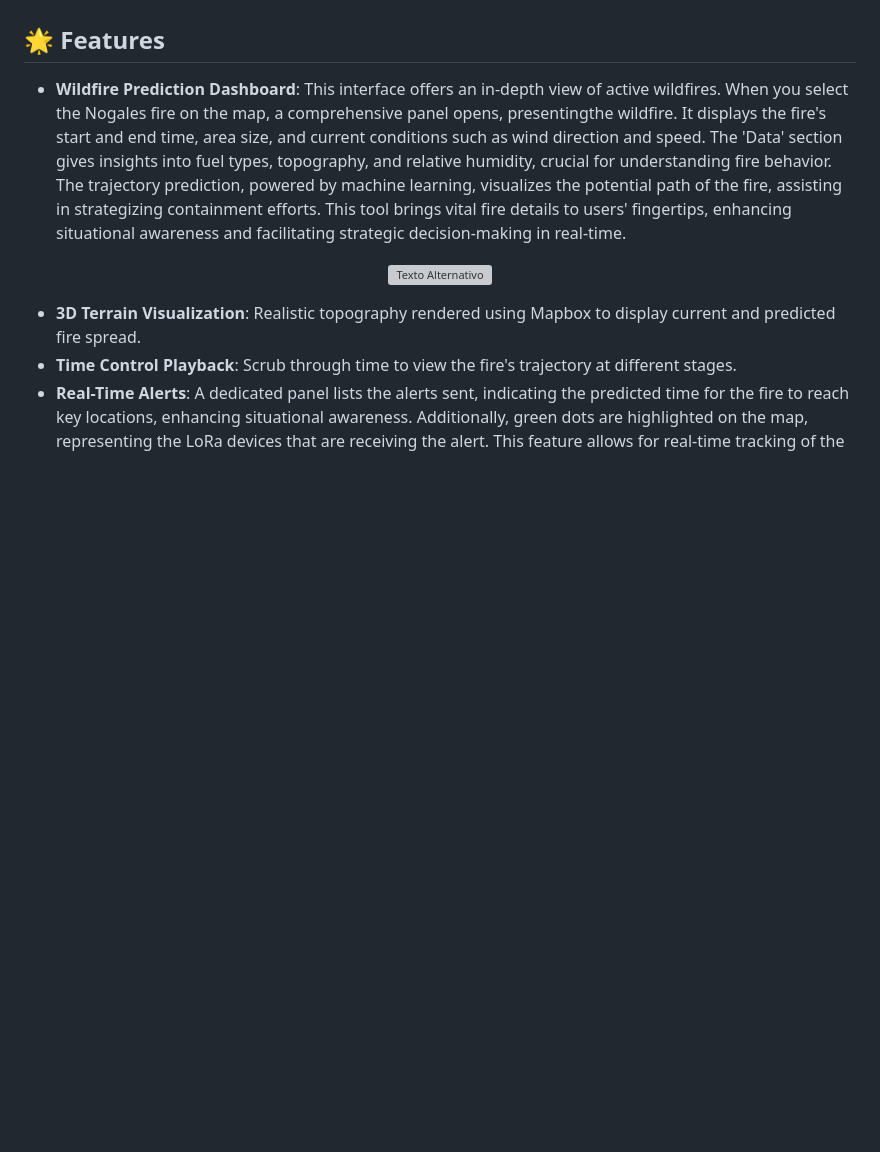
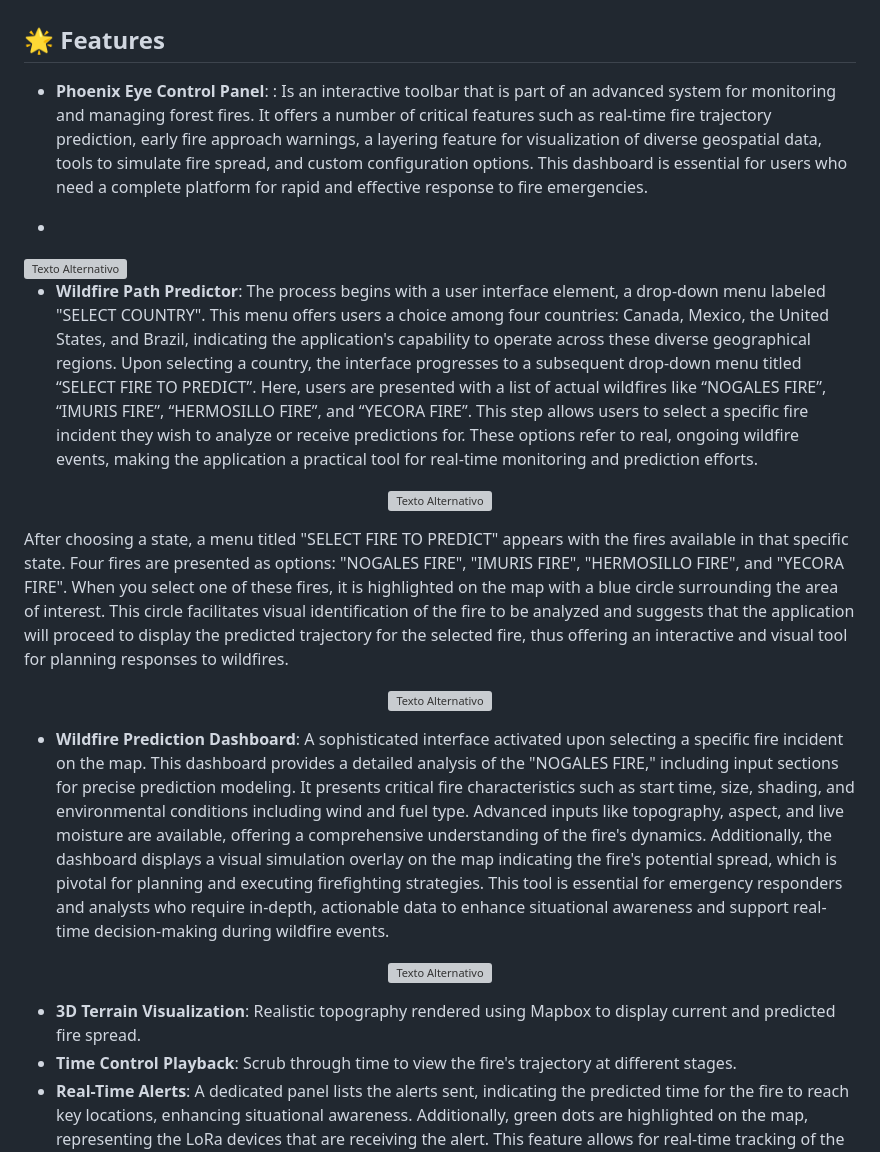
Before and after one commit to jbric16/FlameForecast_Project, a Markdown page: README.md, the part around the change. Drawn GitHub-style; blank space fills up the shorter version; grey boxes are pictures that could not be loaded.

```diff
--- a/README.md
+++ b/README.md
@@ -166,8 +166,27 @@ This web application provides a dynamic 3D mapping solution for monitoring and p
 
 ## 🌟 Features
 
-- **Wildfire Prediction Dashboard**: This interface offers an in-depth view of active wildfires. When you select the Nogales fire on the map, a comprehensive panel opens, presentingthe wildfire. It displays the fire's start and end time, area size, and current conditions such as wind direction and speed. The 'Data' section gives insights into fuel types, topography, and relative humidity, crucial for understanding fire behavior. The trajectory prediction, powered by machine learning, visualizes the potential path of the fire, assisting in strategizing containment efforts. This tool brings vital fire details to users' fingertips, enhancing situational awareness and facilitating strategic decision-making in real-time.
+- **Phoenix Eye Control Panel**: : Is an interactive toolbar that is part of an advanced system for monitoring and managing forest fires. It offers a number of critical features such as real-time fire trajectory prediction, early fire approach warnings, a layering feature for visualization of diverse geospatial data, tools to simulate fire spread, and custom configuration options. This dashboard is essential for users who need a complete platform for rapid and effective response to fire emergencies.
 
+- <p align="center">
+<img src="images/5P.png" alt="Texto Alternativo" width="600"/>
+</p>
+
+
+- **Wildfire Path Predictor**: The process begins with a user interface element, a drop-down menu labeled "SELECT COUNTRY". This menu offers users a choice among four countries: Canada, Mexico, the United States, and Brazil, indicating the application's capability to operate across these diverse geographical regions. Upon selecting a country, the interface progresses to a subsequent drop-down menu titled “SELECT FIRE TO PREDICT”. Here, users are presented with a list of actual wildfires like “NOGALES FIRE”, “IMURIS FIRE”, “HERMOSILLO FIRE”, and “YECORA FIRE”. This step allows users to select a specific fire incident they wish to analyze or receive predictions for. These options refer to real, ongoing wildfire events, making the application a practical tool for real-time monitoring and prediction efforts.
+
+<p align="center">
+<img src="images/5P.png" alt="Texto Alternativo" width="600"/>
+</p>
+
+After choosing a state, a menu titled "SELECT FIRE TO PREDICT" appears with the fires available in that specific state. Four fires are presented as options: "NOGALES FIRE", "IMURIS FIRE", "HERMOSILLO FIRE", and "YECORA FIRE". When you select one of these fires, it is highlighted on the map with a blue circle surrounding the area of interest. This circle facilitates visual identification of the fire to be analyzed and suggests that the application will proceed to display the predicted trajectory for the selected fire, thus offering an interactive and visual tool for planning responses to wildfires.
+
+<p align="center">
+<img src="images/5P.png" alt="Texto Alternativo" width="600"/>
+</p>
+
+
+- **Wildfire Prediction Dashboard**: A sophisticated interface activated upon selecting a specific fire incident on the map. This dashboard provides a detailed analysis of the "NOGALES FIRE," including input sections for precise prediction modeling. It presents critical fire characteristics such as start time, size, shading, and environmental conditions including wind and fuel type. Advanced inputs like topography, aspect, and live moisture are available, offering a comprehensive understanding of the fire's dynamics. Additionally, the dashboard displays a visual simulation overlay on the map indicating the fire's potential spread, which is pivotal for planning and executing firefighting strategies. This tool is essential for emergency responders and analysts who require in-depth, actionable data to enhance situational awareness and support real-time decision-making during wildfire events.
 
 
 <p align="center">
```
